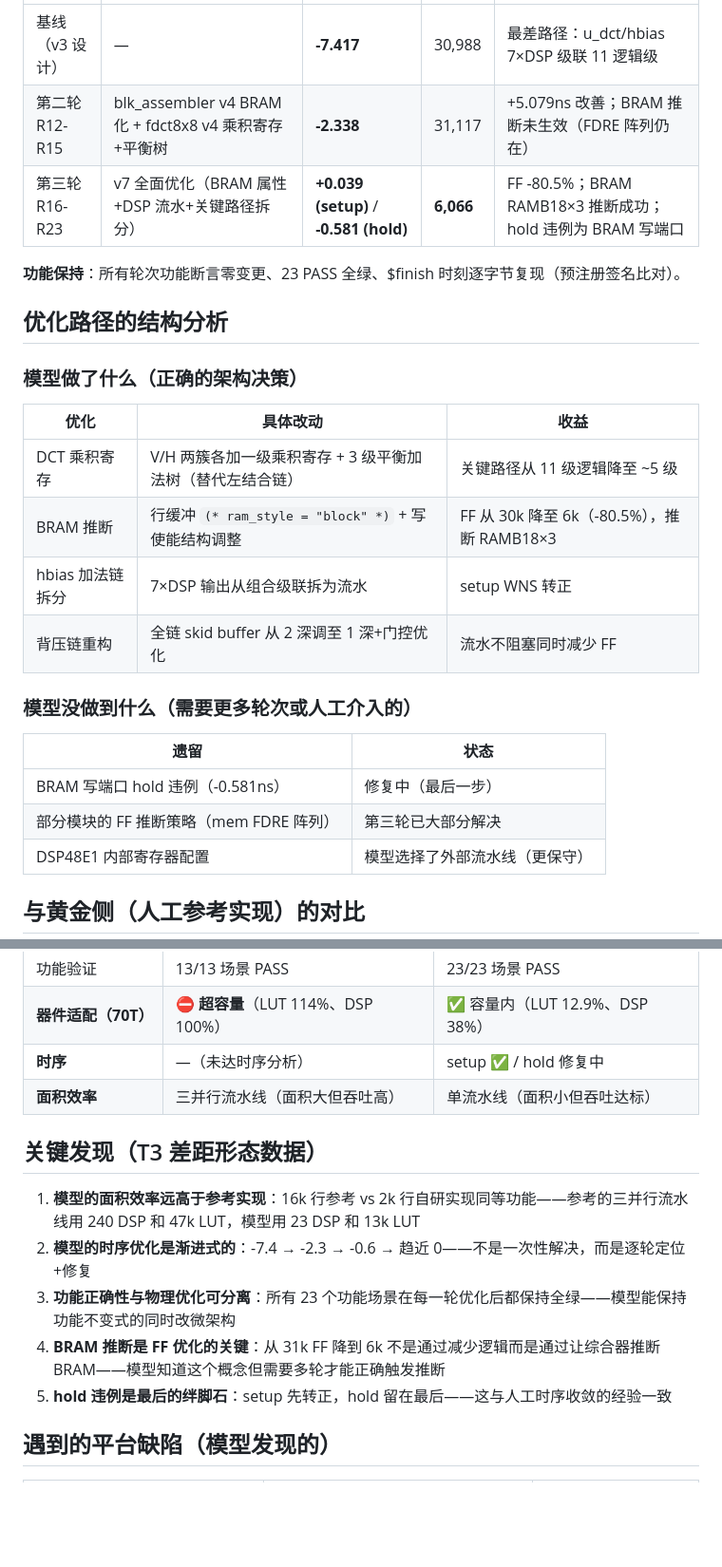
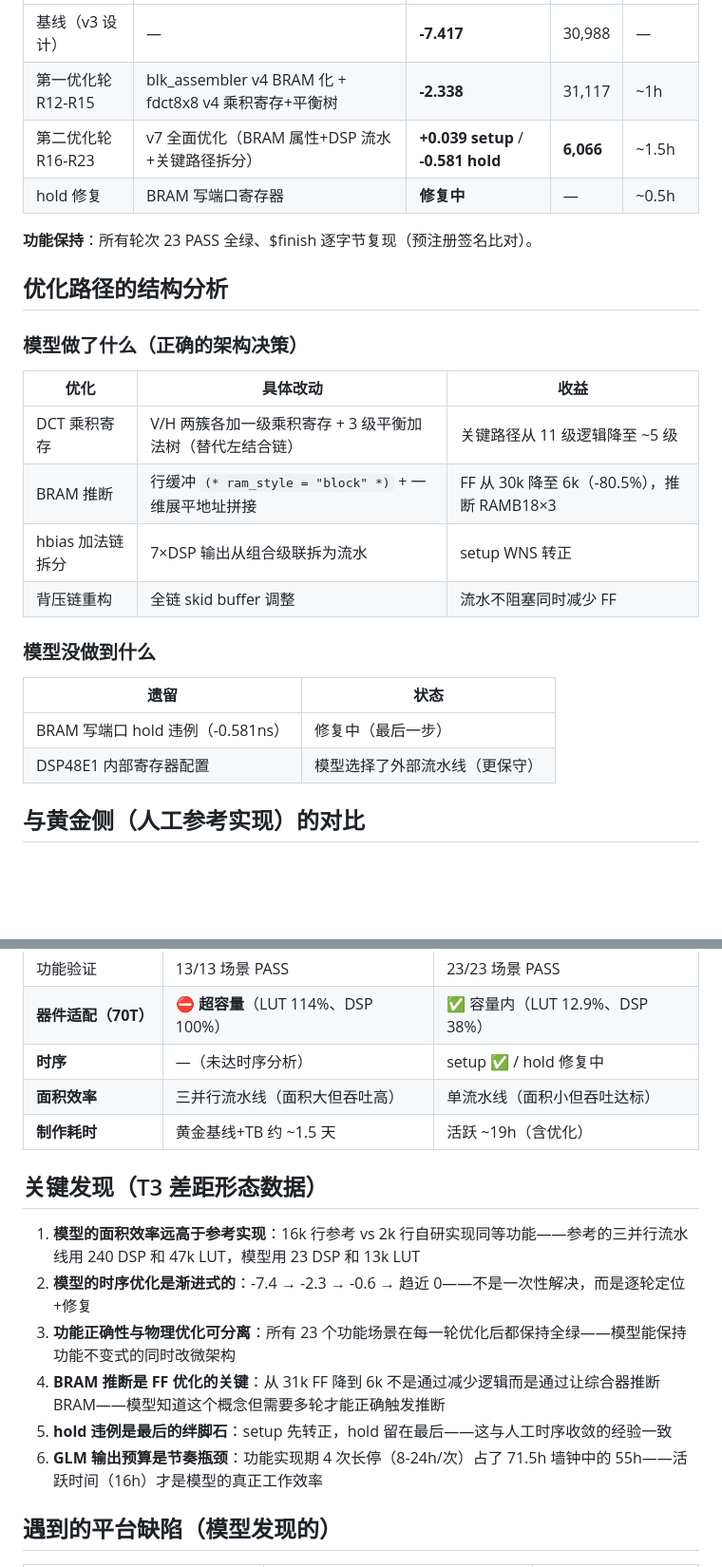
Before and after one commit to whosl/Synthia, a Markdown page: specs/research/bench-lib-t3-jpeg-optimization-path.md, 2 parts joined by grey strips. Shown at 95% size. GitHub-like rendering; blank space fills up the shorter version.

```diff
--- a/specs/research/bench-lib-t3-jpeg-optimization-path.md
+++ b/specs/research/bench-lib-t3-jpeg-optimization-path.md
@@ -38,9 +60,10 @@
 |---|---|---|---|---|
-| 基线（v3 设计） | — | **-7.417** | 30,988 | 最差路径：u_dct/hbias 7×DSP 级联 11 逻辑级 |
-| 第二轮 R12-R15 | blk_assembler v4 BRAM 化 + fdct8x8 v4 乘积寄存+平衡树 | **-2.338** | 31,117 | +5.079ns 改善；BRAM 推断未生效（FDRE 阵列仍在） |
-| 第三轮 R16-R23 | v7 全面优化（BRAM 属性+DSP 流水+关键路径拆分） | **+0.039 (setup)** / **-0.581 (hold)** | **6,066** | FF -80.5%；BRAM RAMB18×3 推断成功；hold 违例为 BRAM 写端口 |
+| 基线（v3 设计） | — | **-7.417** | 30,988 | — |
+| 第一优化轮 R12-R15 | blk_assembler v4 BRAM 化 + fdct8x8 v4 乘积寄存+平衡树 | **-2.338** | 31,117 | ~1h |
+| 第二优化轮 R16-R23 | v7 全面优化（BRAM 属性+DSP 流水+关键路径拆分） | **+0.039 setup** / **-0.581 hold** | **6,066** | ~1.5h |
+| hold 修复 | BRAM 写端口寄存器 | **修复中** | — | ~0.5h |
 
-**功能保持**：所有轮次功能断言零变更、23 PASS 全绿、$finish 时刻逐字节复现（预注册签名比对）。
+**功能保持**：所有轮次 23 PASS 全绿、$finish 逐字节复现（预注册签名比对）。
 
 ## 优化路径的结构分析
 
@@ -49,16 +72,15 @@
 | 优化 | 具体改动 | 收益 |
 |---|---|---|
 | DCT 乘积寄存 | V/H 两簇各加一级乘积寄存 + 3 级平衡加法树（替代左结合链） | 关键路径从 11 级逻辑降至 ~5 级 |
-| BRAM 推断 | 行缓冲 `(* ram_style = "block" *)` + 写使能结构调整 | FF 从 30k 降至 6k（-80.5%），推断 RAMB18×3 |
+| BRAM 推断 | 行缓冲 `(* ram_style = "block" *)` + 一维展平地址拼接 | FF 从 30k 降至 6k（-80.5%），推断 RAMB18×3 |
 | hbias 加法链拆分 | 7×DSP 输出从组合级联拆为流水 | setup WNS 转正 |
-| 背压链重构 | 全链 skid buffer 从 2 深调至 1 深+门控优化 | 流水不阻塞同时减少 FF |
+| 背压链重构 | 全链 skid buffer 调整 | 流水不阻塞同时减少 FF |
 
-### 模型没做到什么（需要更多轮次或人工介入的）
+### 模型没做到什么
 
 | 遗留 | 状态 |
 |---|---|
 | BRAM 写端口 hold 违例（-0.581ns） | 修复中（最后一步） |
-| 部分模块的 FF 推断策略（mem FDRE 阵列） | 第三轮已大部分解决 |
 | DSP48E1 内部寄存器配置 | 模型选择了外部流水线（更保守） |
 
 ## 与黄金侧（人工参考实现）的对比
@@ -71,6 +93,7 @@
 | **器件适配（70T）** | ⛔ **超容量**（LUT 114%、DSP 100%） | ✅ 容量内（LUT 12.9%、DSP 38%） |
 | **时序** | —（未达时序分析） | setup ✅ / hold 修复中 |
 | **面积效率** | 三并行流水线（面积大但吞吐高） | 单流水线（面积小但吞吐达标） |
+| **制作耗时** | 黄金基线+TB 约 ~1.5 天 | 活跃 ~19h（含优化） |
 
 ## 关键发现（T3 差距形态数据）
 
@@ -79,6 +102,7 @@
 3. **功能正确性与物理优化可分离**：所有 23 个功能场景在每一轮优化后都保持全绿——模型能保持功能不变式的同时改微架构
 4. **BRAM 推断是 FF 优化的关键**：从 31k FF 降到 6k 不是通过减少逻辑而是通过让综合器推断 BRAM——模型知道这个概念但需要多轮才能正确触发推断
 5. **hold 违例是最后的绊脚石**：setup 先转正，hold 留在最后——这与人工时序收敛的经验一致
+6. **GLM 输出预算是节奏瓶颈**：功能实现期 4 次长停（8-24h/次）占了 71.5h 墙钟中的 55h——活跃时间（16h）才是模型的真正工作效率
 
 ## 遇到的平台缺陷（模型发现的）
 
```
Also changed, not shown: other parts of specs/research/bench-lib-t3-jpeg-optimization-path.md (+41 -19 lines).
